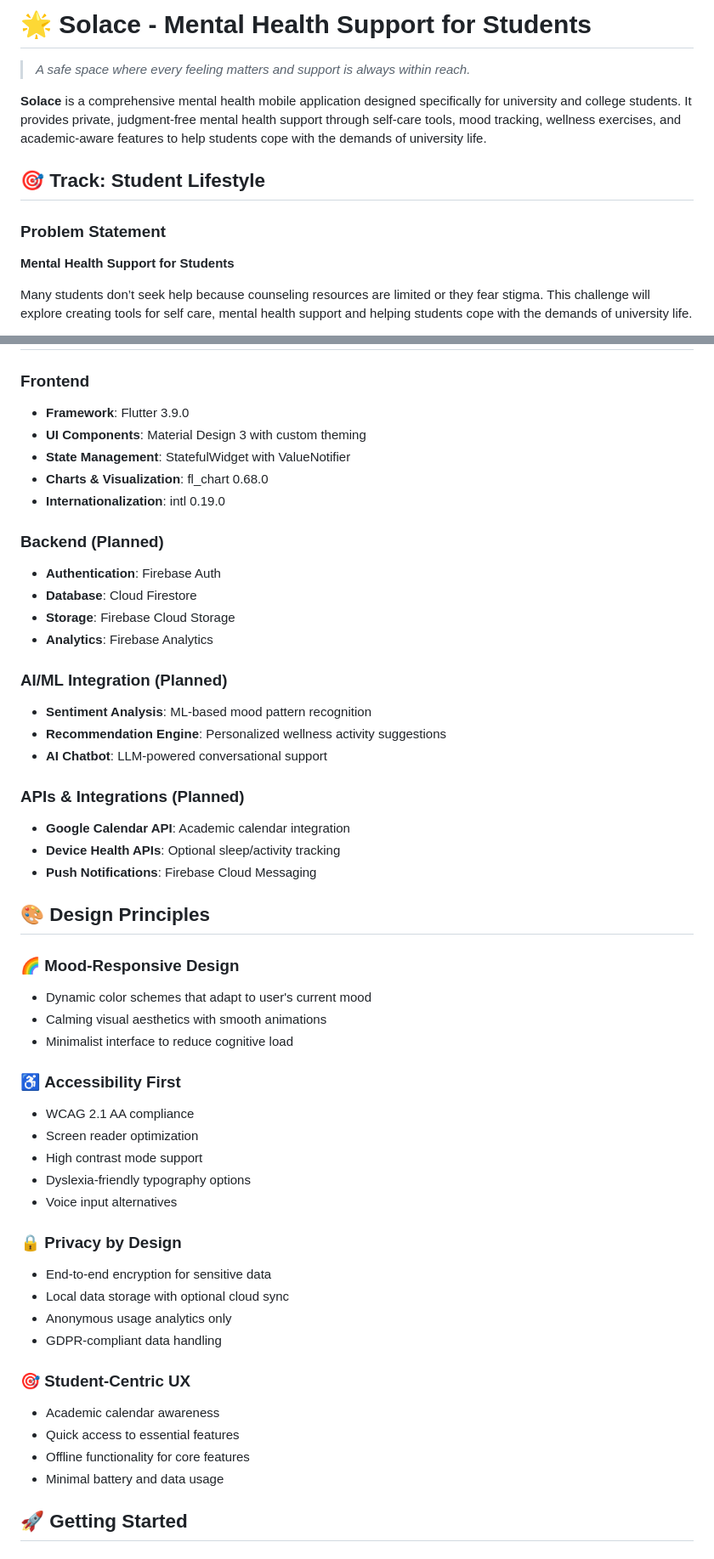
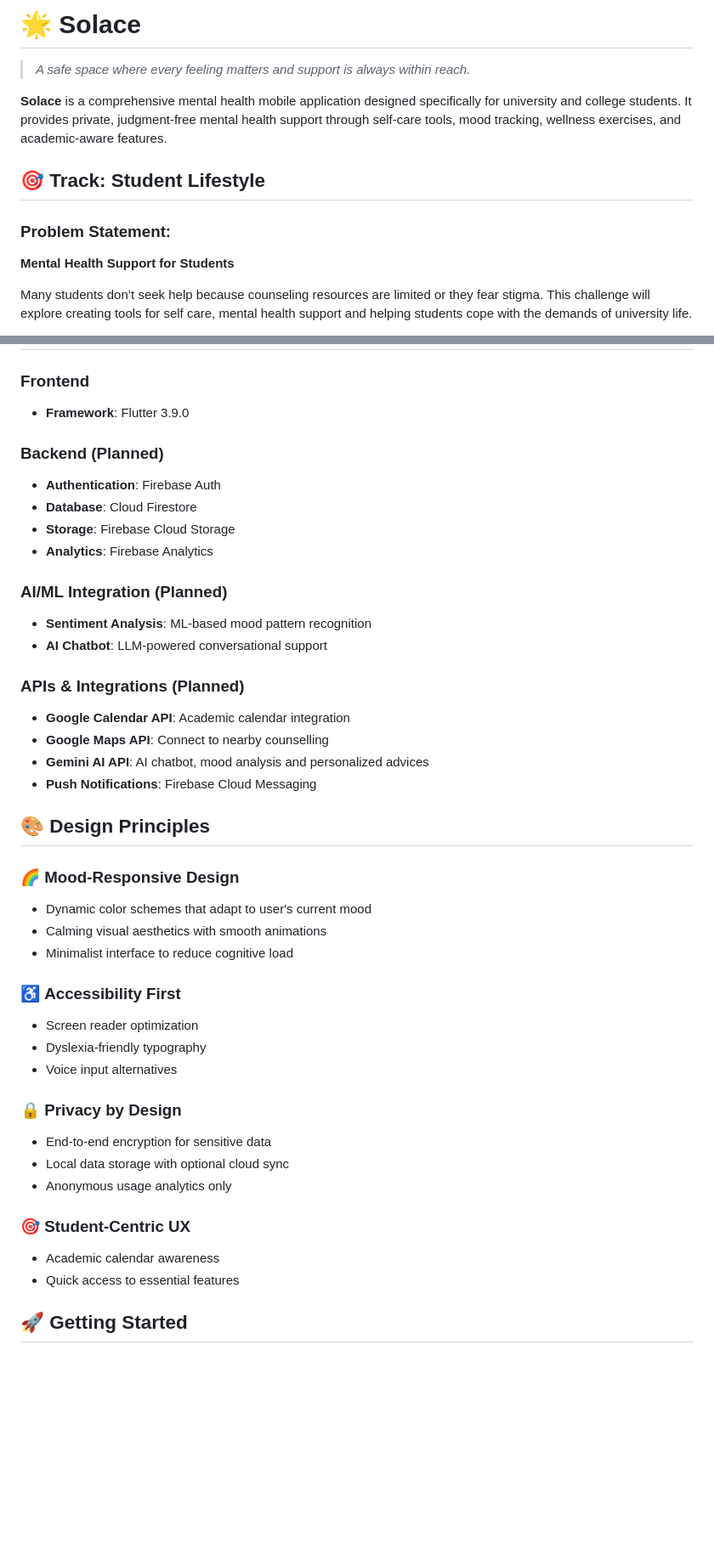
Before and after one commit to jocelyngan2005/solace, a Markdown page: README.md, 2 parts joined by grey strips. Shown at 85% size. Drawn GitHub-style; blank space fills up the shorter version.

```diff
--- a/README.md
+++ b/README.md
@@ -1,12 +1,12 @@
-# 🌟 Solace - Mental Health Support for Students
+# 🌟 Solace
 
 > *A safe space where every feeling matters and support is always within reach.*
 
-**Solace** is a comprehensive mental health mobile application designed specifically for university and college students. It provides private, judgment-free mental health support through self-care tools, mood tracking, wellness exercises, and academic-aware features to help students cope with the demands of university life.
+**Solace** is a comprehensive mental health mobile application designed specifically for university and college students. It provides private, judgment-free mental health support through self-care tools, mood tracking, wellness exercises, and academic-aware features.
 
 ## 🎯 Track: Student Lifestyle
 
-### Problem Statement
+### Problem Statement:
 **Mental Health Support for Students**
 
 Many students don’t seek help because counseling resources are limited or they fear stigma. This challenge will explore creating tools for self care, mental health support and helping students cope with the demands of university life.
@@ -65,10 +64,6 @@ Video Presentation : https://youtu.be/TZ4KXeNrBEU
 
 ### Frontend
 - **Framework**: Flutter 3.9.0
-- **UI Components**: Material Design 3 with custom theming
-- **State Management**: StatefulWidget with ValueNotifier
-- **Charts & Visualization**: fl_chart 0.68.0
-- **Internationalization**: intl 0.19.0
 
 ### Backend (Planned)
 - **Authentication**: Firebase Auth
@@ -78,12 +73,12 @@ Video Presentation : https://youtu.be/TZ4KXeNrBEU
 
 ### AI/ML Integration (Planned)
 - **Sentiment Analysis**: ML-based mood pattern recognition
-- **Recommendation Engine**: Personalized wellness activity suggestions
 - **AI Chatbot**: LLM-powered conversational support
 
 ### APIs & Integrations (Planned)
 - **Google Calendar API**: Academic calendar integration
-- **Device Health APIs**: Optional sleep/activity tracking
+- **Google Maps API**: Connect to nearby counselling
+- **Gemini AI API**: AI chatbot, mood analysis and personalized advices
 - **Push Notifications**: Firebase Cloud Messaging
 
 ## 🎨 Design Principles
@@ -94,23 +89,18 @@ Video Presentation : https://youtu.be/TZ4KXeNrBEU
 - Minimalist interface to reduce cognitive load
 
 ### ♿ **Accessibility First**
-- WCAG 2.1 AA compliance
 - Screen reader optimization
-- High contrast mode support
-- Dyslexia-friendly typography options
+- Dyslexia-friendly typography
 - Voice input alternatives
 
 ### 🔒 **Privacy by Design**
 - End-to-end encryption for sensitive data
 - Local data storage with optional cloud sync
 - Anonymous usage analytics only
-- GDPR-compliant data handling
 
 ### 🎯 **Student-Centric UX**
 - Academic calendar awareness
 - Quick access to essential features
-- Offline functionality for core features
-- Minimal battery and data usage
 
 ## 🚀 Getting Started
 
```
Also changed, not shown: other parts of README.md (+6 -15 lines).
